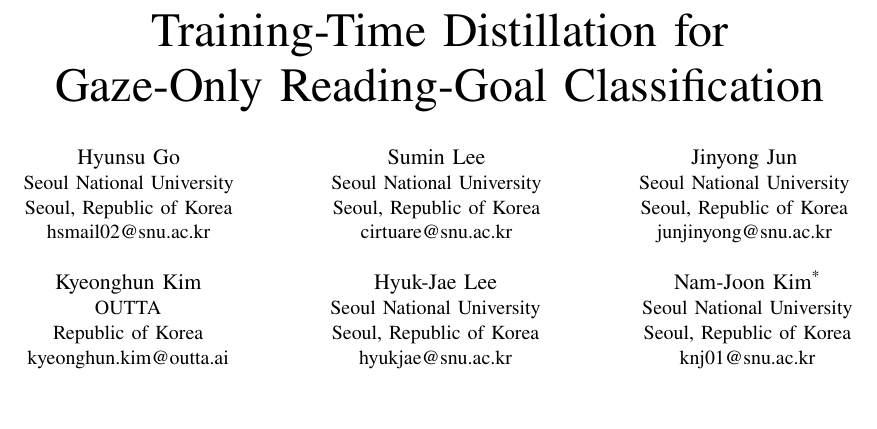
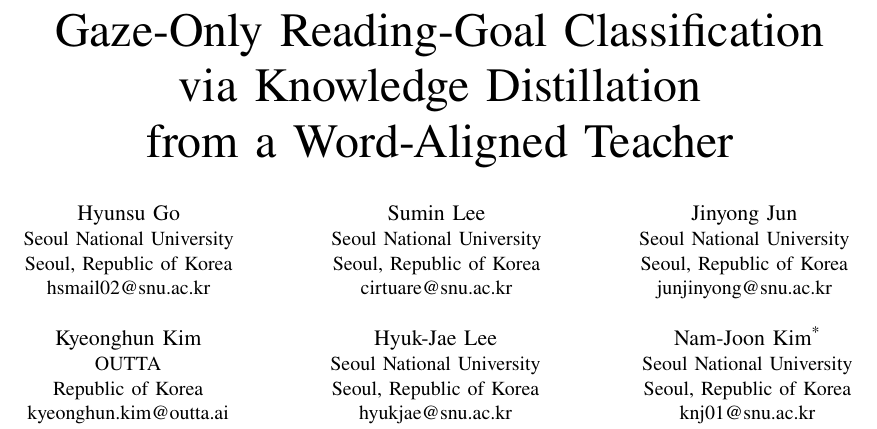
Before and after one commit to gohyunsu/gaze-goal, a LaTeX paper (paper/main.tex): part of page 1 of 4, cut at the place of the change, the shorter picture padded with empty space. Compiled offline with pdfLaTeX.

Commit message:
Update manuscript title

```diff
--- a/paper/main.tex
+++ b/paper/main.tex
@@ -13,7 +13,7 @@
 \usetikzlibrary{arrows.meta,positioning}
 
 \hypersetup{
-  pdftitle={Training-Time Distillation for Gaze-Only Reading-Goal Classification},
+  pdftitle={Gaze-Only Reading-Goal Classification via Knowledge Distillation from a Word-Aligned Teacher},
   pdfauthor={Hyunsu Go, Sumin Lee, Jinyong Jun, Kyeonghun Kim, Hyuk-Jae Lee, Nam-Joon Kim},
   pdfkeywords={eye tracking, scanpath analysis, reading behavior, human-computer interaction, sequence classification}
 }
@@ -34,8 +34,9 @@
 \newcommand{\modelDistill}{Distilled GRU}
 \newcommand{\best}[1]{\textbf{#1}}
 
-\title{Training-Time Distillation for\\
-Gaze-Only Reading-Goal Classification}
+\title{Gaze-Only Reading-Goal Classification\\
+via Knowledge Distillation\\
+from a Word-Aligned Teacher}
 
 \author{
 \IEEEauthorblockN{Hyunsu Go}
```
Also changed, not shown: paper/source_sha256.txt (+2 -2 lines), README.md, paper/main.pdf, 2 other files.
